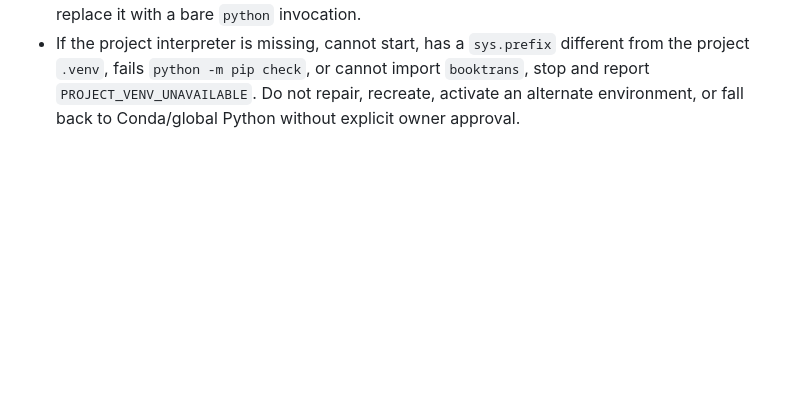
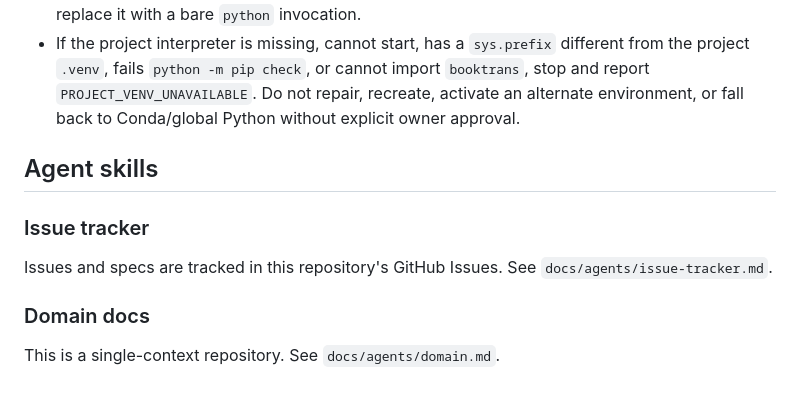
Before and after one commit to nnewlander/translate, a Markdown page: AGENTS.md, the part around the change. GitHub-like rendering; blank space fills up the shorter version.

Commit message:
Configure Matt Pocock skills for translate

```diff
--- a/AGENTS.md
+++ b/AGENTS.md
@@ -40,3 +40,13 @@ Continue through checkpoints and batches unless an immutable-artifact validation
   import `booktrans`, stop and report `PROJECT_VENV_UNAVAILABLE`. Do not
   repair, recreate, activate an alternate environment, or fall back to
   Conda/global Python without explicit owner approval.
+
+## Agent skills
+
+### Issue tracker
+
+Issues and specs are tracked in this repository's GitHub Issues. See `docs/agents/issue-tracker.md`.
+
+### Domain docs
+
+This is a single-context repository. See `docs/agents/domain.md`.
```
Also changed, not shown: docs/agents/domain.md (added, +51 -0 lines), docs/agents/issue-tracker.md (added, +52 -0 lines).
